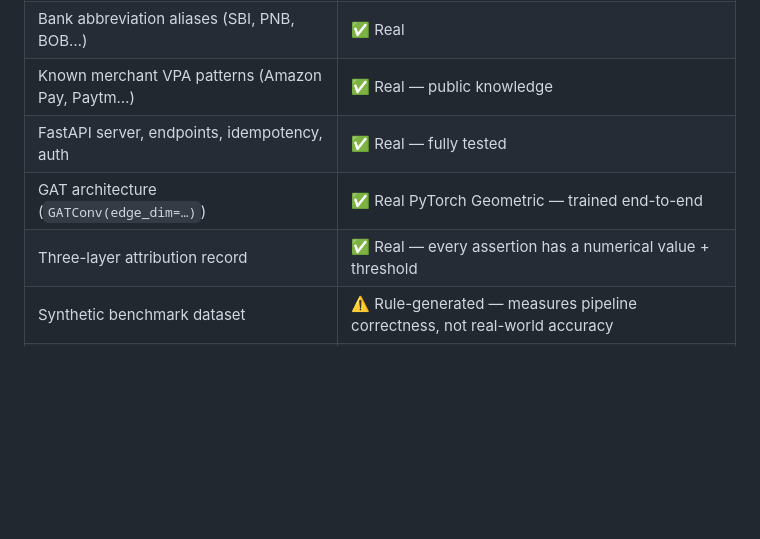
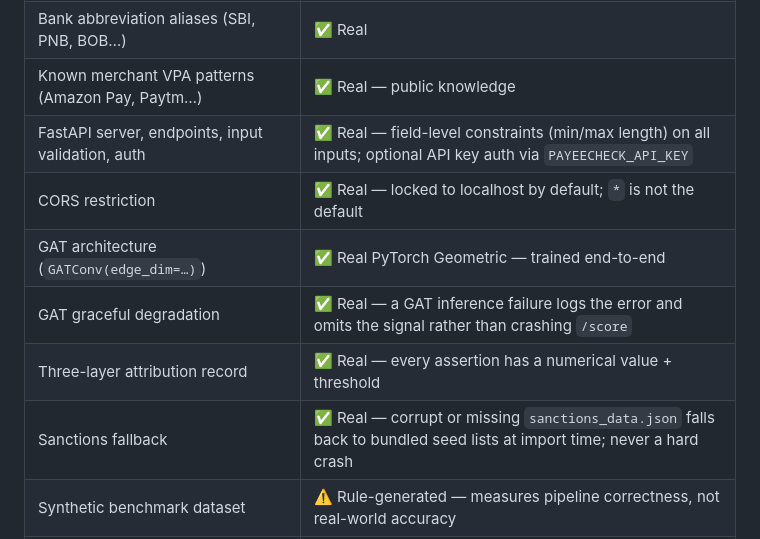
Before and after one commit to noelps-git/payeecheck, a Markdown page: README.md, the part around one of its changes. Rendered like a GitHub page; blank space fills up the shorter version.

```diff
--- a/README.md
+++ b/README.md
@@ -338,9 +361,12 @@ Designed to meet [RBI Draft Model Risk Management Guidelines (2023)](https://www
 | NPCI promoter banks, UPI-live banks list | ✅ Real — verified public data |
 | Bank abbreviation aliases (SBI, PNB, BOB…) | ✅ Real |
 | Known merchant VPA patterns (Amazon Pay, Paytm…) | ✅ Real — public knowledge |
-| FastAPI server, endpoints, idempotency, auth | ✅ Real — fully tested |
+| FastAPI server, endpoints, input validation, auth | ✅ Real — field-level constraints (min/max length) on all inputs; optional API key auth via `PAYEECHECK_API_KEY` |
+| CORS restriction | ✅ Real — locked to localhost by default; `*` is not the default |
 | GAT architecture (`GATConv(edge_dim=…)`) | ✅ Real PyTorch Geometric — trained end-to-end |
+| GAT graceful degradation | ✅ Real — a GAT inference failure logs the error and omits the signal rather than crashing `/score` |
 | Three-layer attribution record | ✅ Real — every assertion has a numerical value + threshold |
+| Sanctions fallback | ✅ Real — corrupt or missing `sanctions_data.json` falls back to bundled seed lists at import time; never a hard crash |
 | Synthetic benchmark dataset | ⚠️ Rule-generated — measures pipeline correctness, not real-world accuracy |
 | L5 Siamese training pairs | ⚠️ Illustrative seed (~15 pairs) — extend with real KYC data |
 | Sanctions/PEP seed lists | ⚠️ Illustrative — production requires OFAC/UN/domestic sync |
```
Also changed, not shown: other parts of README.md (+45 -9 lines).
